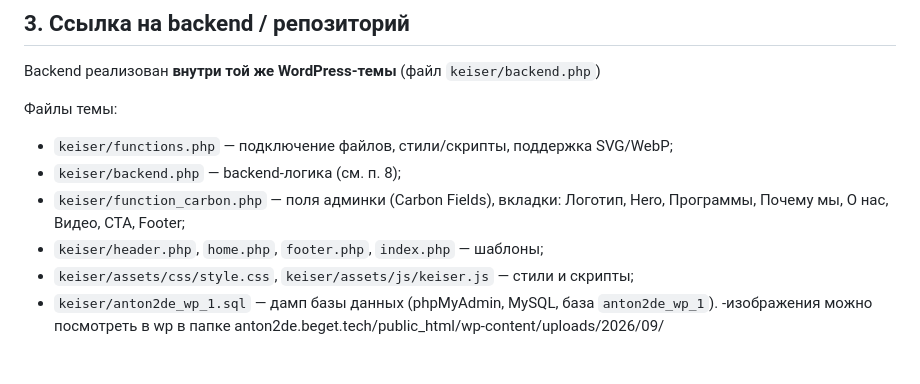
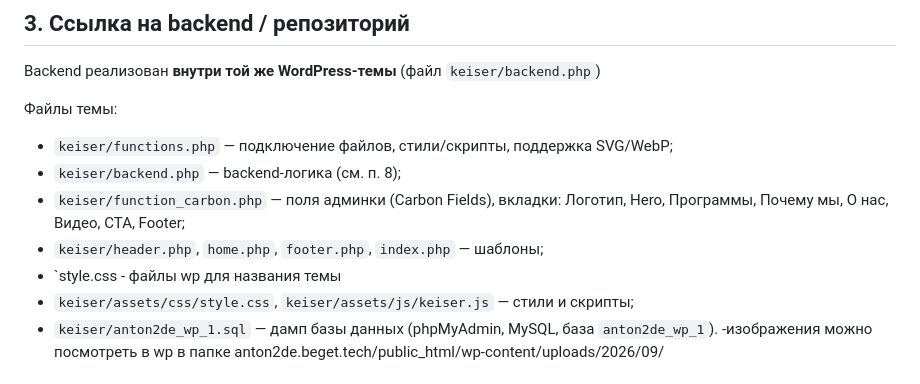
Before and after one commit to anton240496/academic_keiser_test, a Markdown page: README.md, the part around the change. Rendered like a GitHub page.

Commit message:
Fix style.css file description in README
Corrected the description of the style.css file in the README.

```diff
--- a/README.md
+++ b/README.md
@@ -38,6 +38,7 @@ Backend реализован **внутри той же WordPress-темы** (ф
 - `keiser/backend.php` — backend-логика (см. п. 8);
 - `keiser/function_carbon.php` — поля админки (Carbon Fields), вкладки: Логотип, Hero, Программы, Почему мы, О нас, Видео, CTA, Footer;
 - `keiser/header.php`, `home.php`, `footer.php`, `index.php` — шаблоны;
+- `style.css - файлы wp для названия темы
 - `keiser/assets/css/style.css`, `keiser/assets/js/keiser.js` — стили и скрипты;
 - `keiser/anton2de_wp_1.sql` — дамп базы данных (phpMyAdmin, MySQL, база `anton2de_wp_1`).
 -изображения можно посмотреть в wp в папке anton2de.beget.tech/public_html/wp-content/uploads/2026/09/
```
